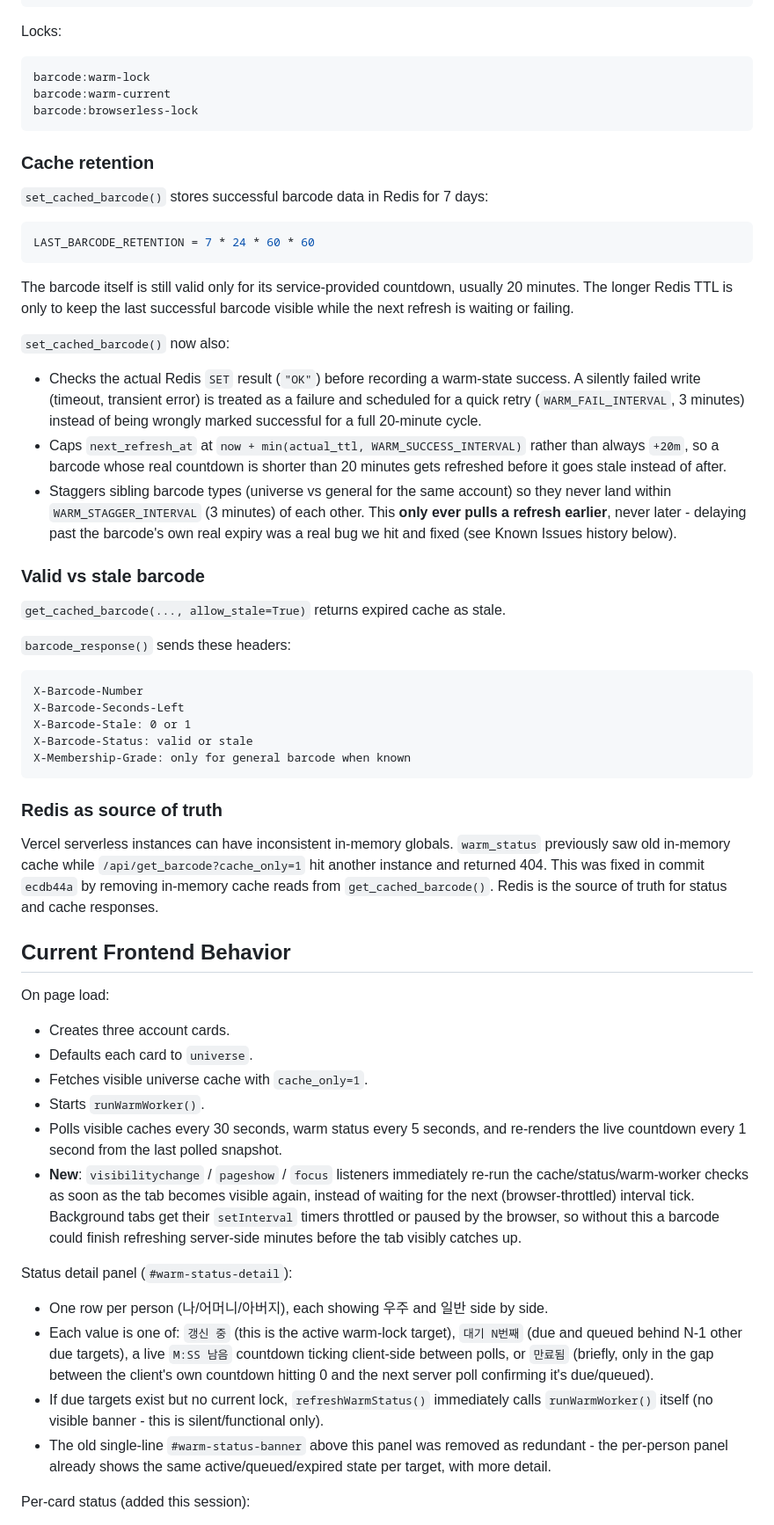
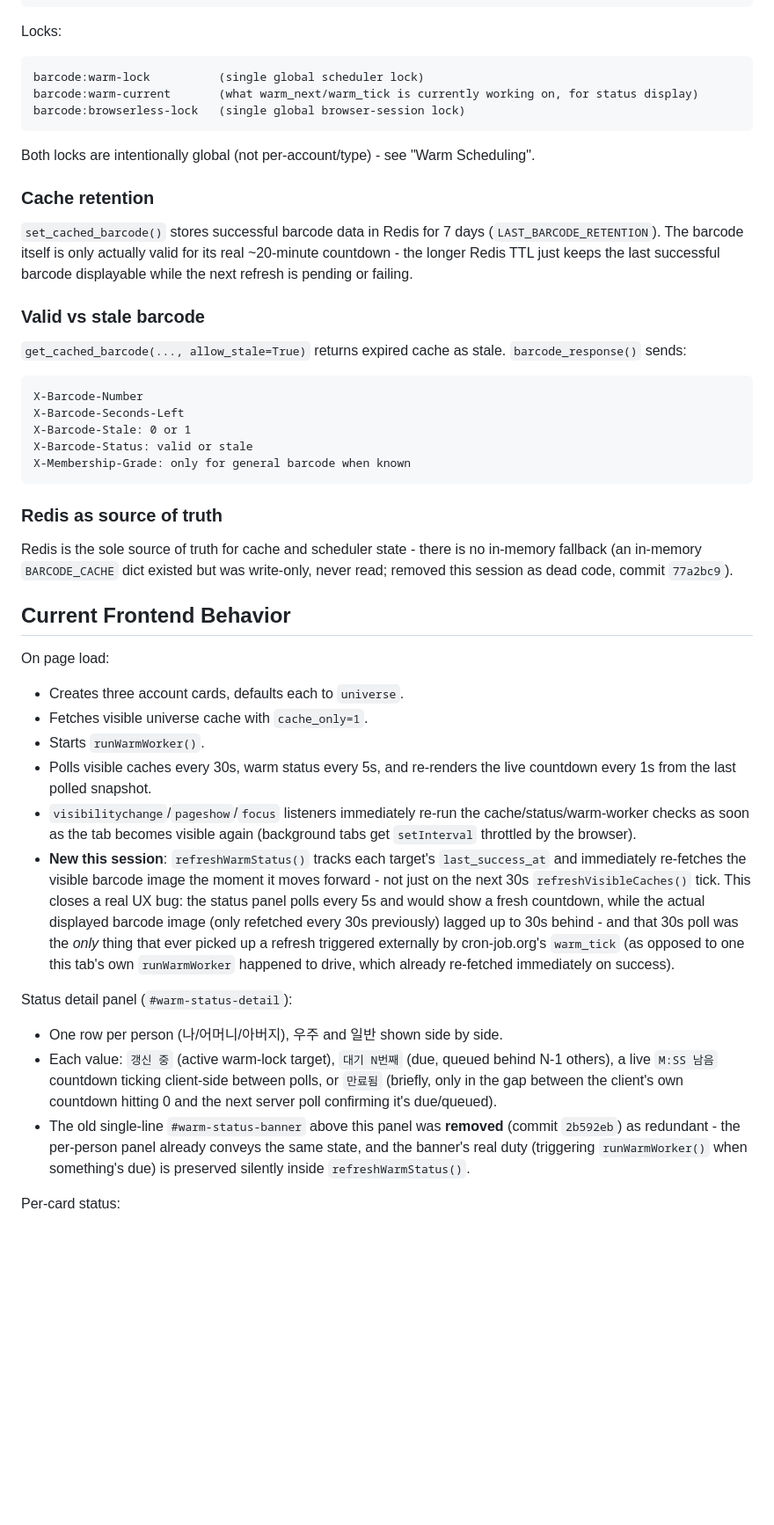
Before and after one commit to a77ila2000/T, a Markdown page: HANDOFF_CLAUDE_CODE.md, the part around one of its changes. Shown at 88% size. Rendered like a GitHub page; blank space fills up the shorter version.

````diff
--- a/HANDOFF_CLAUDE_CODE.md
+++ b/HANDOFF_CLAUDE_CODE.md
@@ -97,32 +111,20 @@ barcode:warm:{type}:{account_id}
 Locks:
 
 ```text
-barcode:warm-lock
-barcode:warm-current
-barcode:browserless-lock
+barcode:warm-lock          (single global scheduler lock)
+barcode:warm-current       (what warm_next/warm_tick is currently working on, for status display)
+barcode:browserless-lock   (single global browser-session lock)
 ```
+
+Both locks are intentionally global (not per-account/type) - see "Warm Scheduling".
 
 ### Cache retention
 
-`set_cached_barcode()` stores successful barcode data in Redis for 7 days:
-
-```py
-LAST_BARCODE_RETENTION = 7 * 24 * 60 * 60
-```
-
-The barcode itself is still valid only for its service-provided countdown, usually 20 minutes. The longer Redis TTL is only to keep the last successful barcode visible while the next refresh is waiting or failing.
-
-`set_cached_barcode()` now also:
-
-- Checks the actual Redis `SET` result (`"OK"`) before recording a warm-state success. A silently failed write (timeout, transient error) is treated as a failure and scheduled for a quick retry (`WARM_FAIL_INTERVAL`, 3 minutes) instead of being wrongly marked successful for a full 20-minute cycle.
-- Caps `next_refresh_at` at `now + min(actual_ttl, WARM_SUCCESS_INTERVAL)` rather than always `+20m`, so a barcode whose real countdown is shorter than 20 minutes gets refreshed before it goes stale instead of after.
-- Staggers sibling barcode types (universe vs general for the same account) so they never land within `WARM_STAGGER_INTERVAL` (3 minutes) of each other. This **only ever pulls a refresh earlier**, never later - delaying past the barcode's own real expiry was a real bug we hit and fixed (see Known Issues history below).
+`set_cached_barcode()` stores successful barcode data in Redis for 7 days (`LAST_BARCODE_RETENTION`). The barcode itself is only actually valid for its real ~20-minute countdown - the longer Redis TTL just keeps the last successful barcode displayable while the next refresh is pending or failing.
 
 ### Valid vs stale barcode
 
-`get_cached_barcode(..., allow_stale=True)` returns expired cache as stale.
-
-`barcode_response()` sends these headers:
+`get_cached_barcode(..., allow_stale=True)` returns expired cache as stale. `barcode_response()` sends:
 
 ```text
 X-Barcode-Number
@@ -134,25 +136,24 @@ X-Membership-Grade: only for general barcode when known
 
 ### Redis as source of truth
 
-Vercel serverless instances can have inconsistent in-memory globals. `warm_status` previously saw old in-memory cache while `/api/get_barcode?cache_only=1` hit another instance and returned 404. This was fixed in commit `ecdb44a` by removing in-memory cache reads from `get_cached_barcode()`. Redis is the source of truth for status and cache responses.
+Redis is the sole source of truth for cache and scheduler state - there is no in-memory fallback (an in-memory `BARCODE_CACHE` dict existed but was write-only, never read; removed this session as dead code, commit `77a2bc9`).
 
 ## Current Frontend Behavior
 
 On page load:
 
-- Creates three account cards.
-- Defaults each card to `universe`.
+- Creates three account cards, defaults each to `universe`.
 - Fetches visible universe cache with `cache_only=1`.
 - Starts `runWarmWorker()`.
-- Polls visible caches every 30 seconds, warm status every 5 seconds, and re-renders the live countdown every 1 second from the last polled snapshot.
-- **New**: `visibilitychange` / `pageshow` / `focus` listeners immediately re-run the cache/status/warm-worker checks as soon as the tab becomes visible again, instead of waiting for the next (browser-throttled) interval tick. Background tabs get their `setInterval` timers throttled or paused by the browser, so without this a barcode could finish refreshing server-side minutes before the tab visibly catches up.
+- Polls visible caches every 30s, warm status every 5s, and re-renders the live countdown every 1s from the last polled snapshot.
+- `visibilitychange`/`pageshow`/`focus` listeners immediately re-run the cache/status/warm-worker checks as soon as the tab becomes visible again (background tabs get `setInterval` throttled by the browser).
+- **New this session**: `refreshWarmStatus()` tracks each target's `last_success_at` and immediately re-fetches the visible barcode image the moment it moves forward - not just on the next 30s `refreshVisibleCaches()` tick. This closes a real UX bug: the status panel polls every 5s and would show a fresh countdown, while the actual displayed barcode image (only refetched every 30s previously) lagged up to 30s behind - and that 30s poll was the *only* thing that ever picked up a refresh triggered externally by cron-job.org's `warm_tick` (as opposed to one this tab's own `runWarmWorker` happened to drive, which already re-fetched immediately on success).
 
 Status detail panel (`#warm-status-detail`):
 
-- One row per person (나/어머니/아버지), each showing 우주 and 일반 side by side.
-- Each value is one of: `갱신 중` (this is the active warm-lock target), `대기 N번째` (due and queued behind N-1 other due targets), a live `M:SS 남음` countdown ticking client-side between polls, or `만료됨` (briefly, only in the gap between the client's own countdown hitting 0 and the next server poll confirming it's due/queued).
-- If due targets exist but no current lock, `refreshWarmStatus()` immediately calls `runWarmWorker()` itself (no visible banner - this is silent/functional only).
-- The old single-line `#warm-status-banner` above this panel was removed as redundant - the per-person panel already shows the same active/queued/expired state per target, with more detail.
+- One row per person (나/어머니/아버지), 우주 and 일반 shown side by side.
+- Each value: `갱신 중` (active warm-lock target), `대기 N번째` (due, queued behind N-1 others), a live `M:SS 남음` countdown ticking client-side between polls, or `만료됨` (briefly, only in the gap between the client's own countdown hitting 0 and the next server poll confirming it's due/queued).
+- The old single-line `#warm-status-banner` above this panel was **removed** (commit `2b592eb`) as redundant - the per-person panel already conveys the same state, and the banner's real duty (triggering `runWarmWorker()` when something's due) is preserved silently inside `refreshWarmStatus()`.
 
-Per-card status (added this session):
+Per-card status:
 
````
Also changed, not shown: other parts of HANDOFF_CLAUDE_CODE.md (+94 -163 lines).
